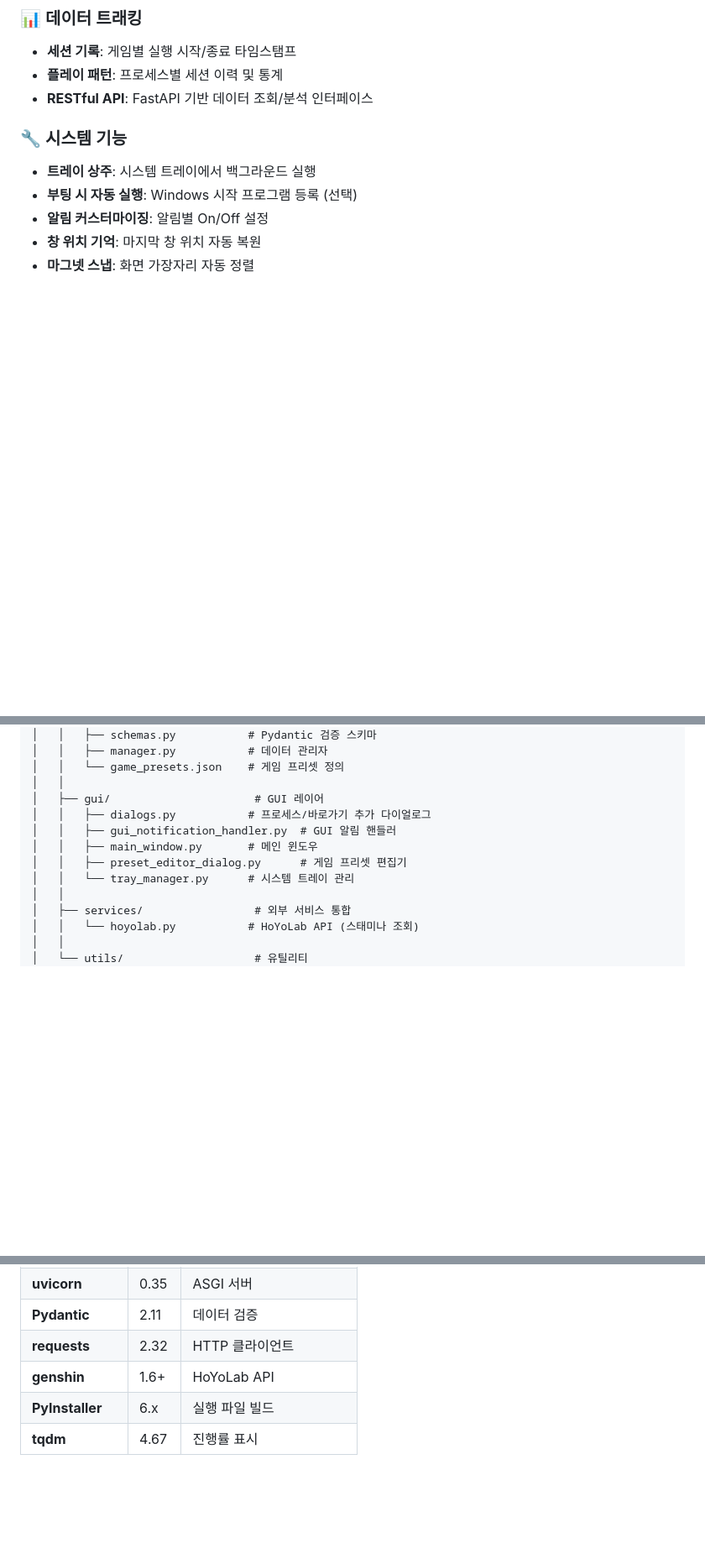
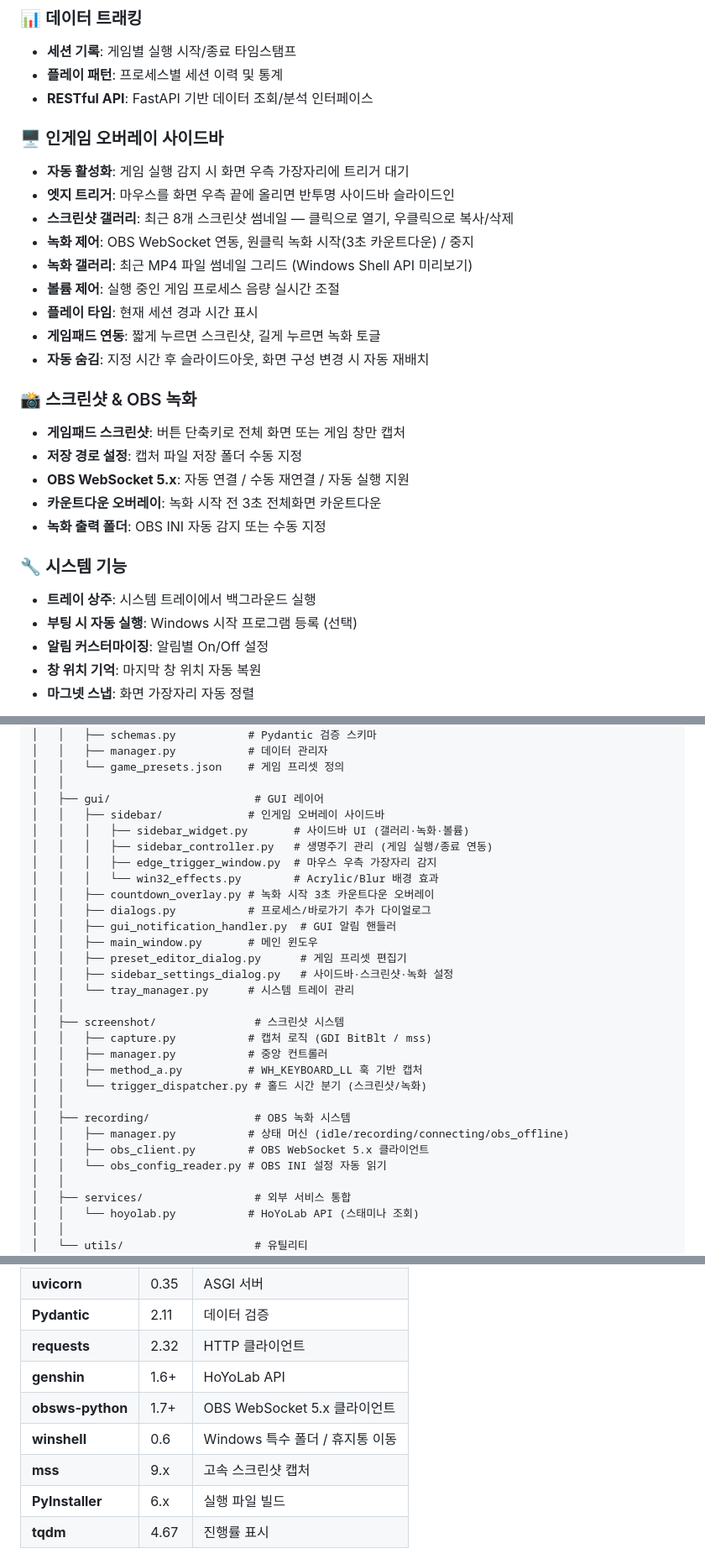
Before and after one commit to lsh930309/HomeworkHelperServer, a Markdown page: README.md, 3 parts joined by grey strips. Shown at 84% size. GitHub-like rendering; blank space fills up the shorter version.

```diff
--- a/README.md
+++ b/README.md
@@ -150,6 +150,26 @@ sequenceDiagram
 - **세션 기록**: 게임별 실행 시작/종료 타임스탬프
 - **플레이 패턴**: 프로세스별 세션 이력 및 통계
 - **RESTful API**: FastAPI 기반 데이터 조회/분석 인터페이스
+
+### 🖥️ 인게임 오버레이 사이드바
+
+- **자동 활성화**: 게임 실행 감지 시 화면 우측 가장자리에 트리거 대기
+- **엣지 트리거**: 마우스를 화면 우측 끝에 올리면 반투명 사이드바 슬라이드인
+- **스크린샷 갤러리**: 최근 8개 스크린샷 썸네일 — 클릭으로 열기, 우클릭으로 복사/삭제
+- **녹화 제어**: OBS WebSocket 연동, 원클릭 녹화 시작(3초 카운트다운) / 중지
+- **녹화 갤러리**: 최근 MP4 파일 썸네일 그리드 (Windows Shell API 미리보기)
+- **볼륨 제어**: 실행 중인 게임 프로세스 음량 실시간 조절
+- **플레이 타임**: 현재 세션 경과 시간 표시
+- **게임패드 연동**: 짧게 누르면 스크린샷, 길게 누르면 녹화 토글
+- **자동 숨김**: 지정 시간 후 슬라이드아웃, 화면 구성 변경 시 자동 재배치
+
+### 📸 스크린샷 & OBS 녹화
+
+- **게임패드 스크린샷**: 버튼 단축키로 전체 화면 또는 게임 창만 캡처
+- **저장 경로 설정**: 캡처 파일 저장 폴더 수동 지정
+- **OBS WebSocket 5.x**: 자동 연결 / 수동 재연결 / 자동 실행 지원
+- **카운트다운 오버레이**: 녹화 시작 전 3초 전체화면 카운트다운
+- **녹화 출력 폴더**: OBS INI 자동 감지 또는 수동 지정
 
 ### 🔧 시스템 기능
 
@@ -346,11 +366,29 @@ HomeworkHelperServer/
 │   │   └── game_presets.json    # 게임 프리셋 정의
 │   │
 │   ├── gui/                      # GUI 레이어
+│   │   ├── sidebar/             # 인게임 오버레이 사이드바
+│   │   │   ├── sidebar_widget.py       # 사이드바 UI (갤러리·녹화·볼륨)
+│   │   │   ├── sidebar_controller.py   # 생명주기 관리 (게임 실행/종료 연동)
+│   │   │   ├── edge_trigger_window.py  # 마우스 우측 가장자리 감지
+│   │   │   └── win32_effects.py        # Acrylic/Blur 배경 효과
+│   │   ├── countdown_overlay.py # 녹화 시작 3초 카운트다운 오버레이
 │   │   ├── dialogs.py           # 프로세스/바로가기 추가 다이얼로그
 │   │   ├── gui_notification_handler.py  # GUI 알림 핸들러
 │   │   ├── main_window.py       # 메인 윈도우
 │   │   ├── preset_editor_dialog.py      # 게임 프리셋 편집기
+│   │   ├── sidebar_settings_dialog.py   # 사이드바·스크린샷·녹화 설정
 │   │   └── tray_manager.py      # 시스템 트레이 관리
+│   │
+│   ├── screenshot/               # 스크린샷 시스템
+│   │   ├── capture.py           # 캡처 로직 (GDI BitBlt / mss)
+│   │   ├── manager.py           # 중앙 컨트롤러
+│   │   ├── method_a.py          # WH_KEYBOARD_LL 훅 기반 캡처
+│   │   └── trigger_dispatcher.py # 홀드 시간 분기 (스크린샷/녹화)
+│   │
+│   ├── recording/                # OBS 녹화 시스템
+│   │   ├── manager.py           # 상태 머신 (idle/recording/connecting/obs_offline)
+│   │   ├── obs_client.py        # OBS WebSocket 5.x 클라이언트
+│   │   └── obs_config_reader.py # OBS INI 설정 자동 읽기
 │   │
 │   ├── services/                 # 외부 서비스 통합
 │   │   └── hoyolab.py           # HoYoLab API (스태미나 조회)
@@ -578,6 +673,9 @@ PUT    /settings               # 전역 설정 수정
 | **Pydantic** | 2.11 | 데이터 검증 |
 | **requests** | 2.32 | HTTP 클라이언트 |
 | **genshin** | 1.6+ | HoYoLab API |
+| **obsws-python** | 1.7+ | OBS WebSocket 5.x 클라이언트 |
+| **winshell** | 0.6 | Windows 특수 폴더 / 휴지통 이동 |
+| **mss** | 9.x | 고속 스크린샷 캡처 |
 | **PyInstaller** | 6.x | 실행 파일 빌드 |
 | **tqdm** | 4.67 | 진행률 표시 |
 
```
Also changed, not shown: other parts of README.md (+59 -2 lines), plan_screenshot.md (deleted, +0 -208 lines).
